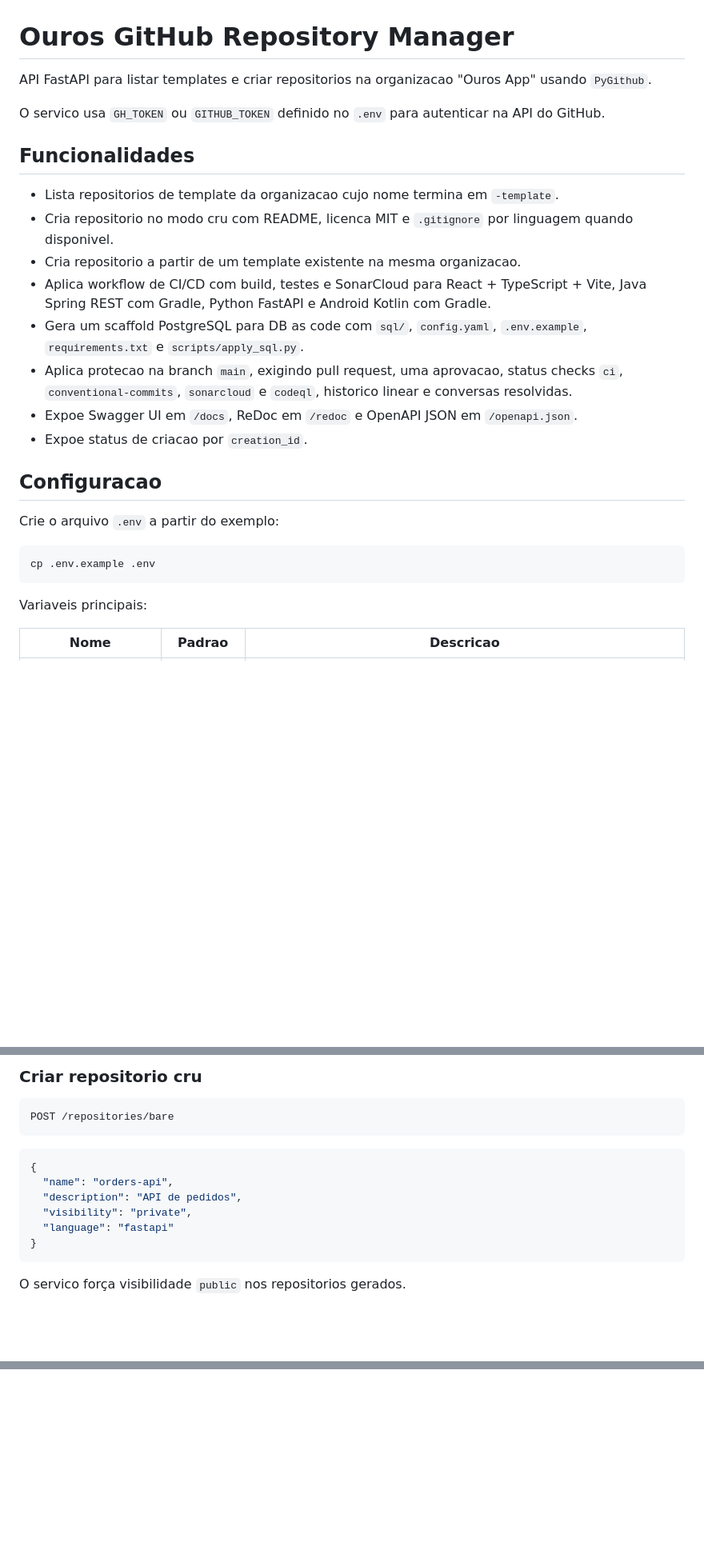
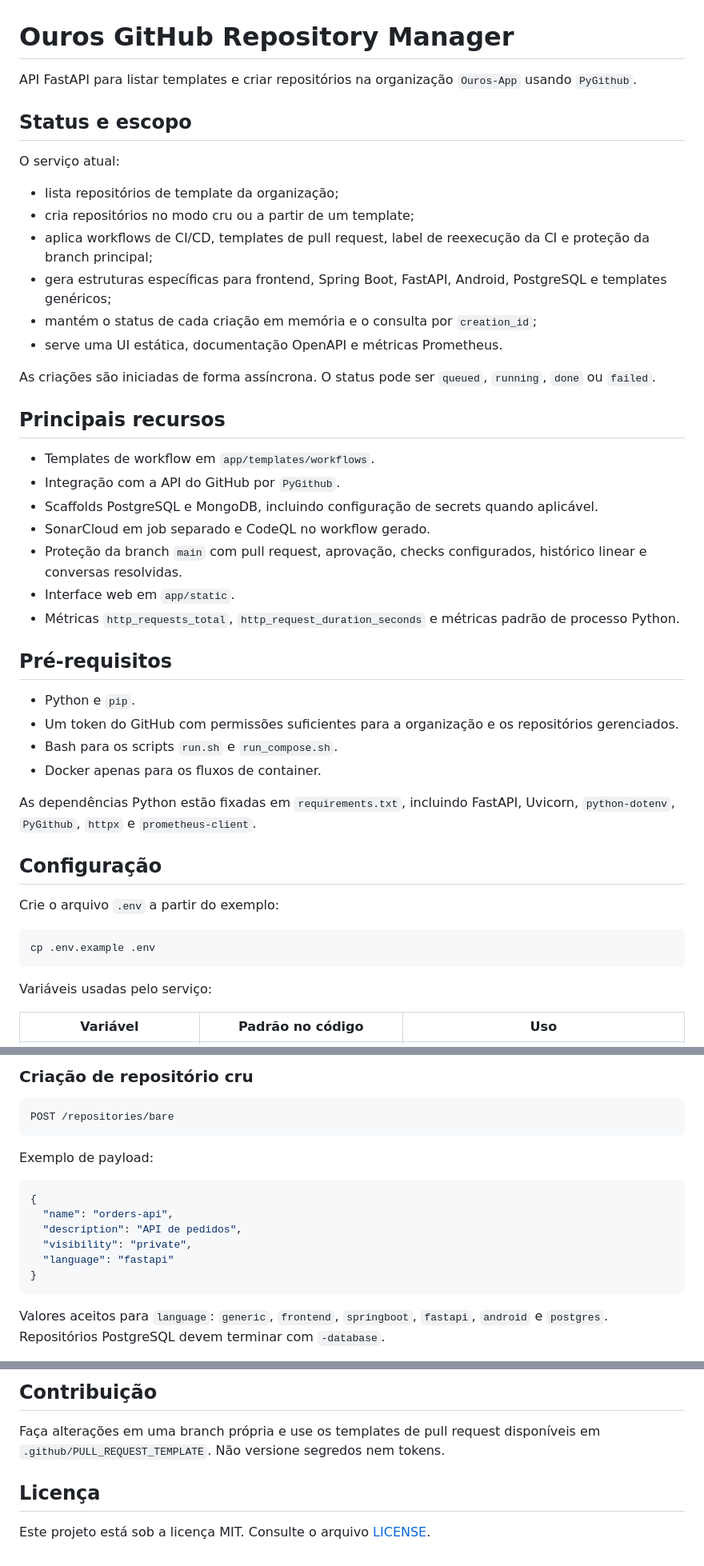
Before and after one commit to Ouros-App/ms-github-manager, a Markdown page: README.md, 3 parts joined by grey strips. Shown at 80% size. Drawn GitHub-style; blank space fills up the shorter version.

````diff
--- a/README.md
+++ b/README.md
@@ -1,21 +1,40 @@
 # Ouros GitHub Repository Manager
 
-API FastAPI para listar templates e criar repositorios na organizacao "Ouros App" usando `PyGithub`.
+API FastAPI para listar templates e criar repositórios na organização `Ouros-App` usando `PyGithub`.
 
-O servico usa `GH_TOKEN` ou `GITHUB_TOKEN` definido no `.env` para autenticar na API do GitHub.
+## Status e escopo
 
-## Funcionalidades
+O serviço atual:
 
-- Lista repositorios de template da organizacao cujo nome termina em `-template`.
-- Cria repositorio no modo cru com README, licenca MIT e `.gitignore` por linguagem quando disponivel.
-- Cria repositorio a partir de um template existente na mesma organizacao.
-- Aplica workflow de CI/CD com build, testes e SonarCloud para React + TypeScript + Vite, Java Spring REST com Gradle, Python FastAPI e Android Kotlin com Gradle.
-- Gera um scaffold PostgreSQL para DB as code com `sql/`, `config.yaml`, `.env.example`, `requirements.txt` e `scripts/apply_sql.py`.
-- Aplica protecao na branch `main`, exigindo pull request, uma aprovacao, status checks `ci`, `conventional-commits`, `sonarcloud` e `codeql`, historico linear e conversas resolvidas.
-- Expoe Swagger UI em `/docs`, ReDoc em `/redoc` e OpenAPI JSON em `/openapi.json`.
-- Expoe status de criacao por `creation_id`.
+- lista repositórios de template da organização;
+- cria repositórios no modo cru ou a partir de um template;
+- aplica workflows de CI/CD, templates de pull request, label de reexecução da CI e proteção da branch principal;
+- gera estruturas específicas para frontend, Spring Boot, FastAPI, Android, PostgreSQL e templates genéricos;
+- mantém o status de cada criação em memória e o consulta por `creation_id`;
+- serve uma UI estática, documentação OpenAPI e métricas Prometheus.
 
-## Configuracao
+As criações são iniciadas de forma assíncrona. O status pode ser `queued`, `running`, `done` ou `failed`.
+
+## Principais recursos
+
+- Templates de workflow em `app/templates/workflows`.
+- Integração com a API do GitHub por `PyGithub`.
+- Scaffolds PostgreSQL e MongoDB, incluindo configuração de secrets quando aplicável.
+- SonarCloud em job separado e CodeQL no workflow gerado.
+- Proteção da branch `main` com pull request, aprovação, checks configurados, histórico linear e conversas resolvidas.
+- Interface web em `app/static`.
+- Métricas `http_requests_total`, `http_request_duration_seconds` e métricas padrão de processo Python.
+
+## Pré-requisitos
+
+- Python e `pip`.
+- Um token do GitHub com permissões suficientes para a organização e os repositórios gerenciados.
+- Bash para os scripts `run.sh` e `run_compose.sh`.
+- Docker apenas para os fluxos de container.
+
+As dependências Python estão fixadas em `requirements.txt`, incluindo FastAPI, Uvicorn, `python-dotenv`, `PyGithub`, `httpx` e `prometheus-client`.
+
+## Configuração
 
 Crie o arquivo `.env` a partir do exemplo:
 
@@ -23,7 +42,7 @@ Crie o arquivo `.env` a partir do exemplo:
 cp .env.example .env
 ```
 
-Variaveis principais:
+Variáveis usadas pelo serviço:
 
-| Nome | Padrao | Descricao |
+| Variável | Padrão no código | Uso |
 | --- | --- | --- |
@@ -65,9 +112,11 @@ Retorna os repositorios da organizacao cujo nome termina com `-template`.
 
-### Criar repositorio cru
+### Criação de repositório cru
 
 ```http
 POST /repositories/bare
 ```
+
+Exemplo de payload:
 
 ```json
 {
@@ -78,5 +127,5 @@ POST /repositories/bare
 }
 ```
 
-O servico força visibilidade `public` nos repositorios gerados.
+Valores aceitos para `language`: `generic`, `frontend`, `springboot`, `fastapi`, `android` e `postgres`. Repositórios PostgreSQL devem terminar com `-database`.
 
@@ -155,0 +226,7 @@ O Grafana Cloud fara o scrape automaticamente. Metricas principais: `http_reques
+## Contribuição
+
+Faça alterações em uma branch própria e use os templates de pull request disponíveis em `.github/PULL_REQUEST_TEMPLATE`. Não versione segredos nem tokens.
+
+## Licença
+
+Este projeto está sob a licença MIT. Consulte o arquivo [LICENSE](LICENSE).
````
Also changed, not shown: other parts of README.md (+104 -55 lines).
